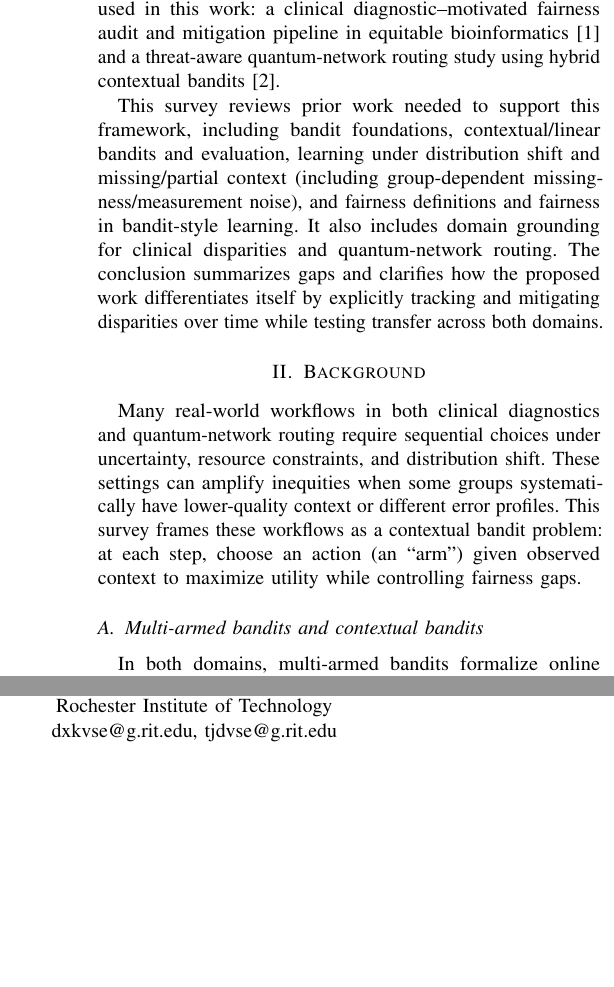
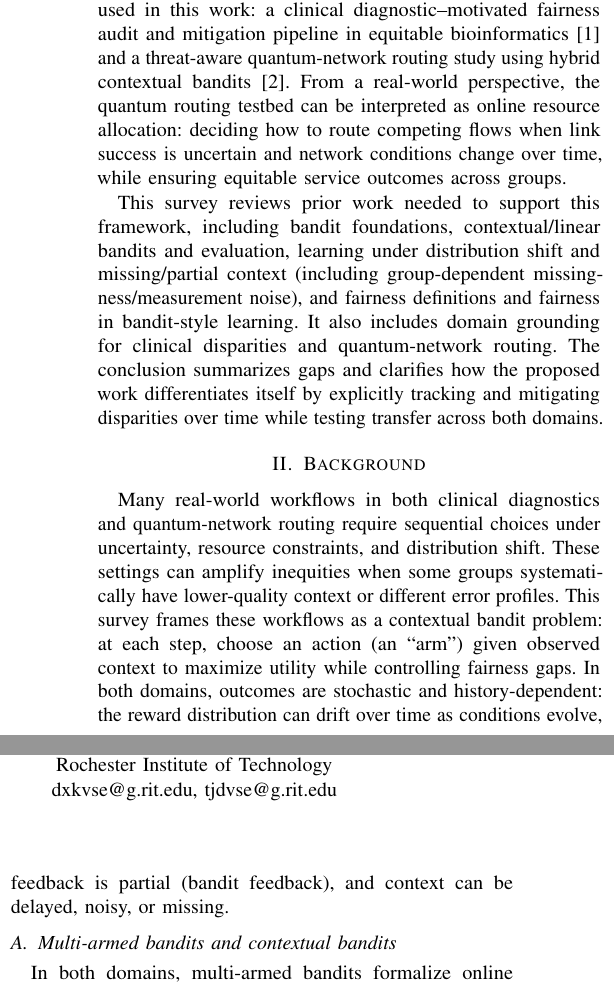
Before and after one commit to pzg8794/DSCI601-Project_Proposal, a LaTeX paper (main.tex): two parts of the columns of page 1 of 5, joined at a grey line, cut so that both start at the same text, the shorter picture padded with empty space. Compiled offline with pdfLaTeX.

Commit message:
Survey: add real-world framing for quantum testbed

```diff
--- a/main.tex
+++ b/main.tex
@@ -35,6 +35,9 @@ Two anchor papers provide the concrete testbeds used in this work: a clinical
 diagnostic--motivated fairness audit and mitigation pipeline in equitable bioinformatics
 \cite{garcia2025equitable_bioinformatics} and a threat-aware quantum-network routing study
 using hybrid contextual bandits \cite{garcia2026threat_aware_quantum_routing}.
+From a real-world perspective, the quantum routing testbed can be interpreted as online
+resource allocation: deciding how to route competing flows when link success is uncertain and
+network conditions change over time, while ensuring equitable service outcomes across groups.
 
 This survey reviews prior work needed to support this framework, including bandit foundations,
 contextual/linear bandits and evaluation, learning under distribution shift and
@@ -52,6 +55,9 @@ settings can amplify inequities when some groups systematically have lower-quali
 or different error profiles. This survey frames these workflows as a contextual bandit
 problem: at each step, choose an action (an ``arm'') given observed context to maximize
 utility while controlling fairness gaps.
+In both domains, outcomes are stochastic and history-dependent: the reward distribution can
+drift over time as conditions evolve, feedback is partial (bandit feedback), and context can
+be delayed, noisy, or missing.
 
 \subsection{Multi-armed bandits and contextual bandits}
 In both domains, multi-armed bandits formalize online decision-making with
@@ -98,4 +104,3 @@ important to monitor time-evolving disparities (e.g., FNR/FPR gaps)
 mitigation during the policy update loop rather than only post-hoc.
 
 \subsection{Domain grounding: diagnostics and quantum routing}
-In the quantum-network routing domain, routing decisions are constrained by probabilistic
```
Also changed, not shown: main.pdf, main.tex (6 more changed lines).
